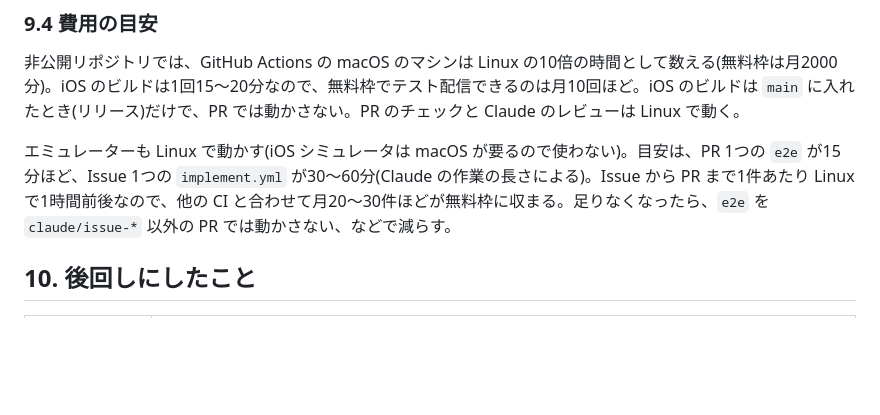
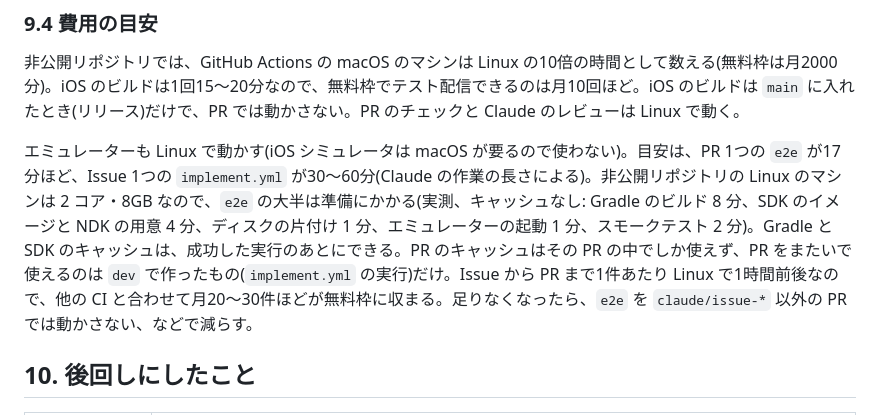
Before and after one commit to mokkosu-works/parry-break, a Markdown page: docs/release-flow.md, the part around the change. GitHub-like rendering; blank space fills up the shorter version.

Commit message:
e2e の所要時間の目安を実測に合わせる
Claude-Session: https://claude.ai/code/session_01SQjPQNsrh4z9mp7uBSqXaB

Co-Authored-By: Claude Opus 5.5 <noreply@anthropic.com>

```diff
--- a/docs/release-flow.md
+++ b/docs/release-flow.md
@@ -201,7 +201,7 @@ CI のマシンには Xcode のアカウントがないので、配布用の証
 
 非公開リポジトリでは、GitHub Actions の macOS のマシンは Linux の10倍の時間として数える(無料枠は月2000分)。iOS のビルドは1回15〜20分なので、無料枠でテスト配信できるのは月10回ほど。iOS のビルドは `main` に入れたとき(リリース)だけで、PR では動かさない。PR のチェックと Claude のレビューは Linux で動く。
 
-エミュレーターも Linux で動かす(iOS シミュレータは macOS が要るので使わない)。目安は、PR 1つの `e2e` が15分ほど、Issue 1つの `implement.yml` が30〜60分(Claude の作業の長さによる)。Issue から PR まで1件あたり Linux で1時間前後なので、他の CI と合わせて月20〜30件ほどが無料枠に収まる。足りなくなったら、`e2e` を `claude/issue-*` 以外の PR では動かさない、などで減らす。
+エミュレーターも Linux で動かす(iOS シミュレータは macOS が要るので使わない)。目安は、PR 1つの `e2e` が17分ほど、Issue 1つの `implement.yml` が30〜60分(Claude の作業の長さによる)。非公開リポジトリの Linux のマシンは 2 コア・8GB なので、`e2e` の大半は準備にかかる(実測、キャッシュなし: Gradle のビルド 8 分、SDK のイメージと NDK の用意 4 分、ディスクの片付け 1 分、エミュレーターの起動 1 分、スモークテスト 2 分)。Gradle と SDK のキャッシュは、成功した実行のあとにできる。PR のキャッシュはその PR の中でしか使えず、PR をまたいで使えるのは `dev` で作ったもの(`implement.yml` の実行)だけ。Issue から PR まで1件あたり Linux で1時間前後なので、他の CI と合わせて月20〜30件ほどが無料枠に収まる。足りなくなったら、`e2e` を `claude/issue-*` 以外の PR では動かさない、などで減らす。
 
 ## 10. 後回しにしたこと
 
```
